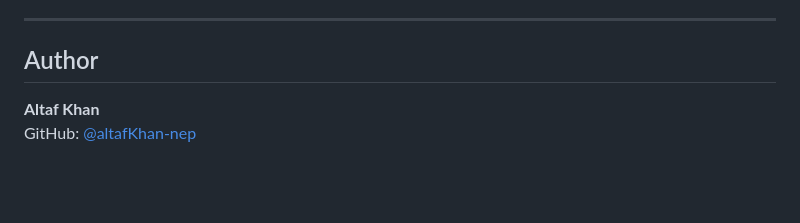
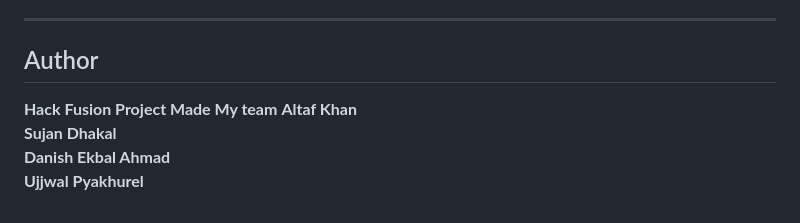
Before and after one commit to altafKhan-nep/Mind-Protocol, a Markdown page: README.md, the part around the change. GitHub-like rendering; blank space fills up the shorter version.

Commit message:
Revise author section in README.md
Updated author section to include new team members.

```diff
--- a/README.md
+++ b/README.md
@@ -184,6 +184,8 @@ MIT — see [app/LICENSE](app/LICENSE)
 ---
 
 ## Author
-
+**Hack Fusion Project Made My team**
 **Altaf Khan**
-GitHub: [@altafKhan-nep](https://github.com/altafKhan-nep)
+**Sujan Dhakal**
+**Danish Ekbal Ahmad**
+**Ujjwal Pyakhurel**
```
